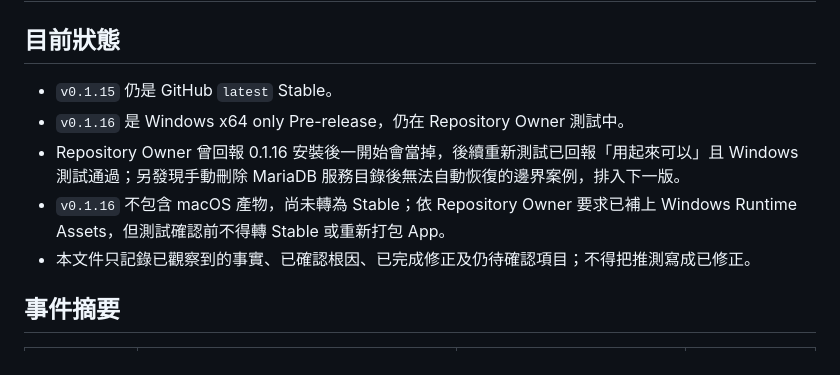
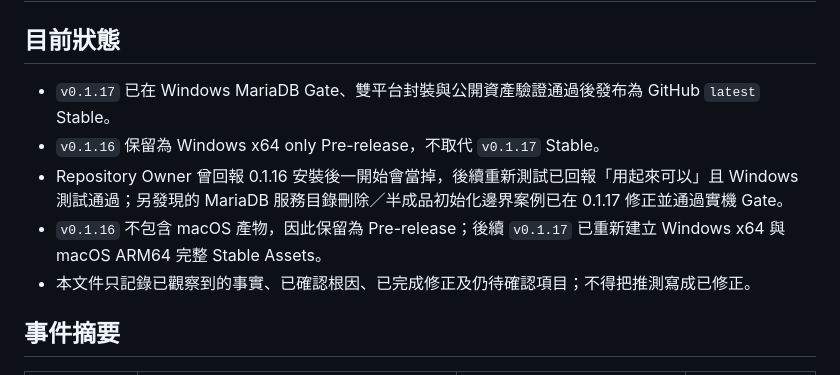
Before and after one commit to JimmyWon1028/fabdev, a Markdown page: docs/WINDOWS_0.1.13_TO_0.1.16_FIELD_NOTES.md, the part around the change. Rendered like a GitHub page.

```diff
--- a/docs/WINDOWS_0.1.13_TO_0.1.16_FIELD_NOTES.md
+++ b/docs/WINDOWS_0.1.13_TO_0.1.16_FIELD_NOTES.md
@@ -2,10 +2,10 @@
 
 ## 目前狀態
 
-- `v0.1.15` 仍是 GitHub `latest` Stable。
-- `v0.1.16` 是 Windows x64 only Pre-release，仍在 Repository Owner 測試中。
-- Repository Owner 曾回報 0.1.16 安裝後一開始會當掉，後續重新測試已回報「用起來可以」且 Windows 測試通過；另發現手動刪除 MariaDB 服務目錄後無法自動恢復的邊界案例，排入下一版。
-- `v0.1.16` 不包含 macOS 產物，尚未轉為 Stable；依 Repository Owner 要求已補上 Windows Runtime Assets，但測試確認前不得轉 Stable 或重新打包 App。
+- `v0.1.17` 已在 Windows MariaDB Gate、雙平台封裝與公開資產驗證通過後發布為 GitHub `latest` Stable。
+- `v0.1.16` 保留為 Windows x64 only Pre-release，不取代 `v0.1.17` Stable。
+- Repository Owner 曾回報 0.1.16 安裝後一開始會當掉，後續重新測試已回報「用起來可以」且 Windows 測試通過；另發現的 MariaDB 服務目錄刪除／半成品初始化邊界案例已在 0.1.17 修正並通過實機 Gate。
+- `v0.1.16` 不包含 macOS 產物，因此保留為 Pre-release；後續 `v0.1.17` 已重新建立 Windows x64 與 macOS ARM64 完整 Stable Assets。
 - 本文件只記錄已觀察到的事實、已確認根因、已完成修正及仍待確認項目；不得把推測寫成已修正。
 
 ## 事件摘要
```
Also changed, not shown: docs/FABDEV_PROGRESS.md (+3 -3 lines).
